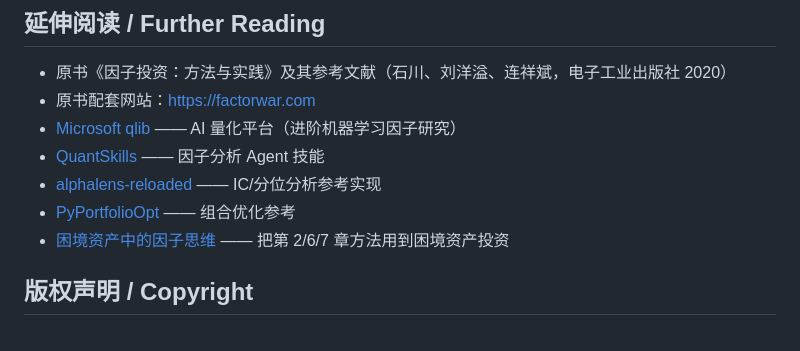
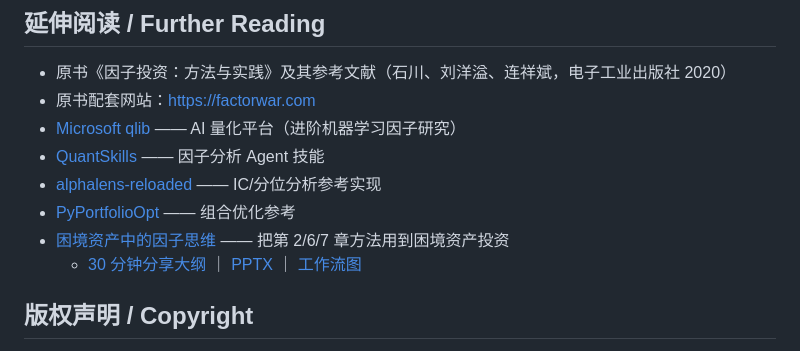
Before and after one commit to Justinjchen-Cornell/Factor-Investing-from-Zero, a Markdown page: README.md, the part around the change. Drawn GitHub-style.

Commit message:
docs: add workflow diagram and 30-min sharing deck for distressed asset essay

```diff
--- a/README.md
+++ b/README.md
@@ -127,6 +127,7 @@ jupyter lab chapters/01-factor-basics/notebooks/
 - [alphalens-reloaded](https://github.com/stefan-jansen/alphalens-reloaded) —— IC/分位分析参考实现
 - [PyPortfolioOpt](https://github.com/robertmartin8/PyPortfolioOpt) —— 组合优化参考
 - [困境资产中的因子思维](articles/2026-11-22-困境资产中的因子思维.md) —— 把第 2/6/7 章方法用到困境资产投资
+  - [30 分钟分享大纲](articles/2026-11-22-困境资产中的因子思维-30分钟分享大纲.md) ｜ [PPTX](articles/assets/困境资产中的因子思维-30分钟分享.pptx) ｜ [工作流图](articles/assets/distressed-factor-workflow.png)
 
 ## 版权声明 / Copyright
 
```
Also changed, not shown: articles/2026-11-22-困境资产中的因子思维-30分钟分享大纲.md (added, +143 -0 lines), articles/2026-11-22-困境资产中的因子思维.md (+10 -0 lines), articles/assets/distressed-factor-workflow.png (added), 4 other files.
